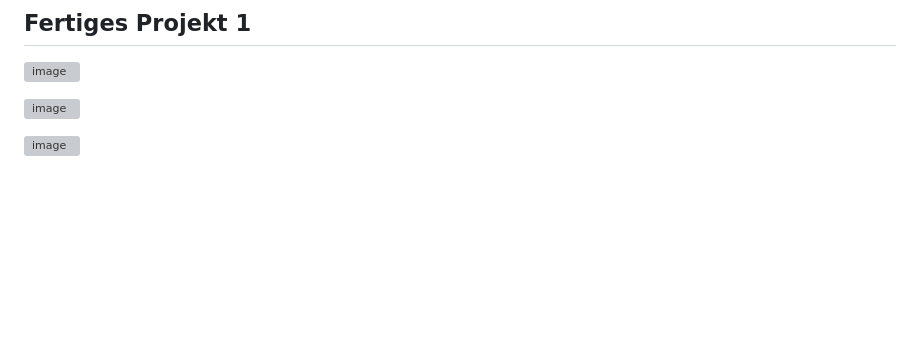
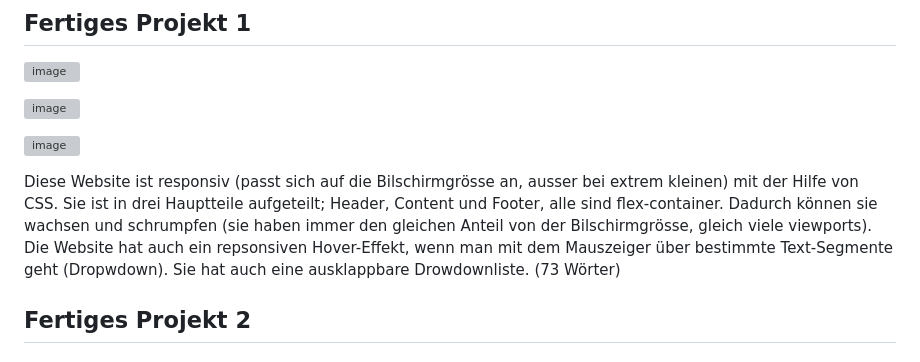
Before and after one commit to AlanLienhard/Lern-Periode-5, a Markdown page: readme.md, the part around the change. Drawn GitHub-style; blank space fills up the shorter version; grey boxes are pictures that could not be loaded.

```diff
--- a/readme.md
+++ b/readme.md
@@ -89,3 +89,8 @@ Heute habe ich die zwei Probleme behoben, die auf meiner persöhnlichen Website
 ![image](https://github.com/AlanLienhard/Lern-Periode-5/assets/142605666/2c6bd57a-7b01-4d5c-98a2-1fb7ff0be348)
 
 ![image](https://github.com/AlanLienhard/Lern-Periode-5/assets/142605666/d46c3fd4-6388-4782-96fc-32e64ef0d5c8)
+
+
+Diese Website ist responsiv (passt sich auf die Bilschirmgrösse an, ausser bei extrem kleinen) mit der Hilfe von CSS. Sie ist in drei Hauptteile aufgeteilt; Header, Content und Footer, alle sind flex-container. Dadurch können sie wachsen und schrumpfen (sie haben immer den gleichen Anteil von der Bilschirmgrösse, gleich viele viewports). Die Website hat auch ein repsonsiven Hover-Effekt, wenn man mit dem Mauszeiger über bestimmte Text-Segmente geht (Dropwdown). Sie hat auch eine ausklappbare Drowdownliste. (73 Wörter)
+
+## Fertiges Projekt 2
```
